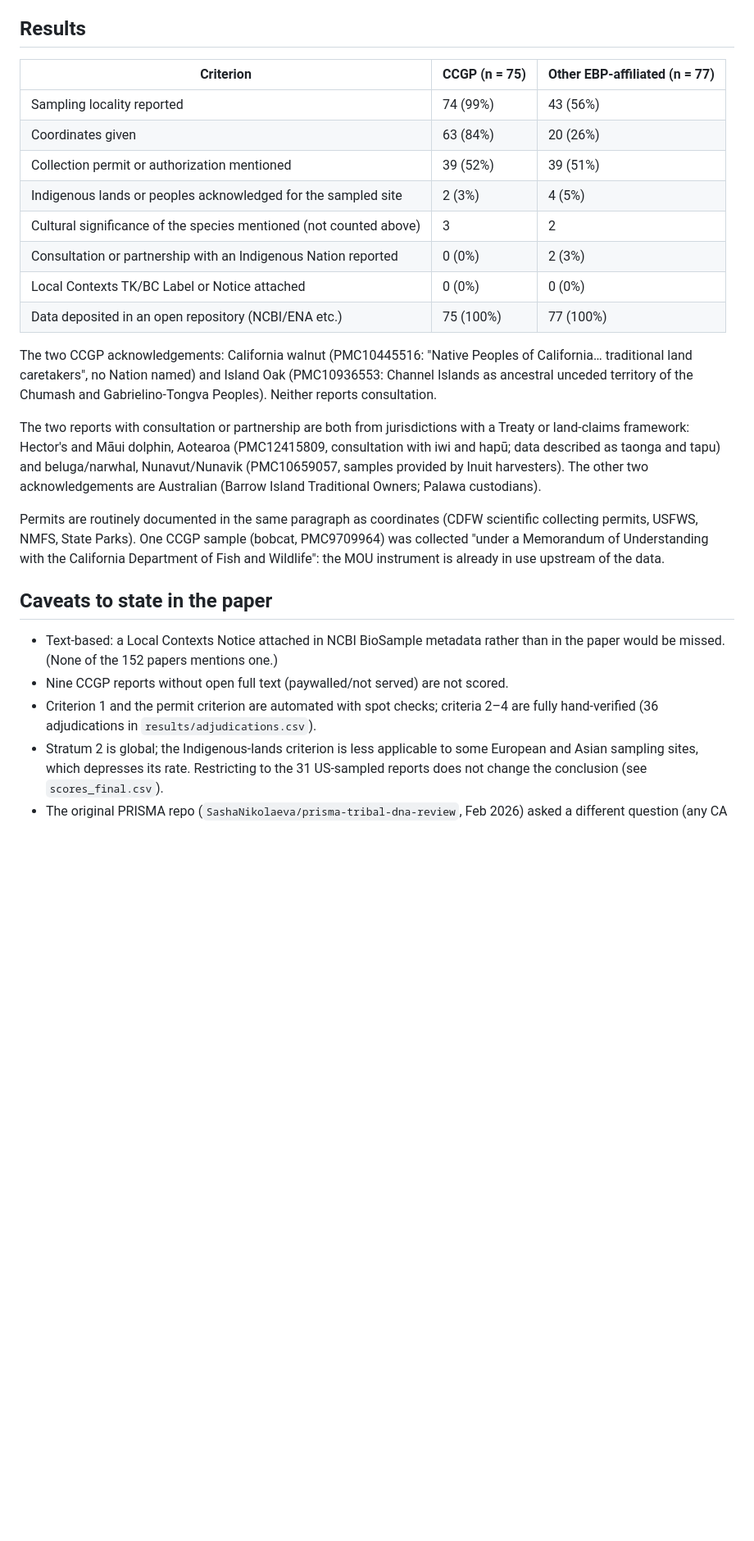
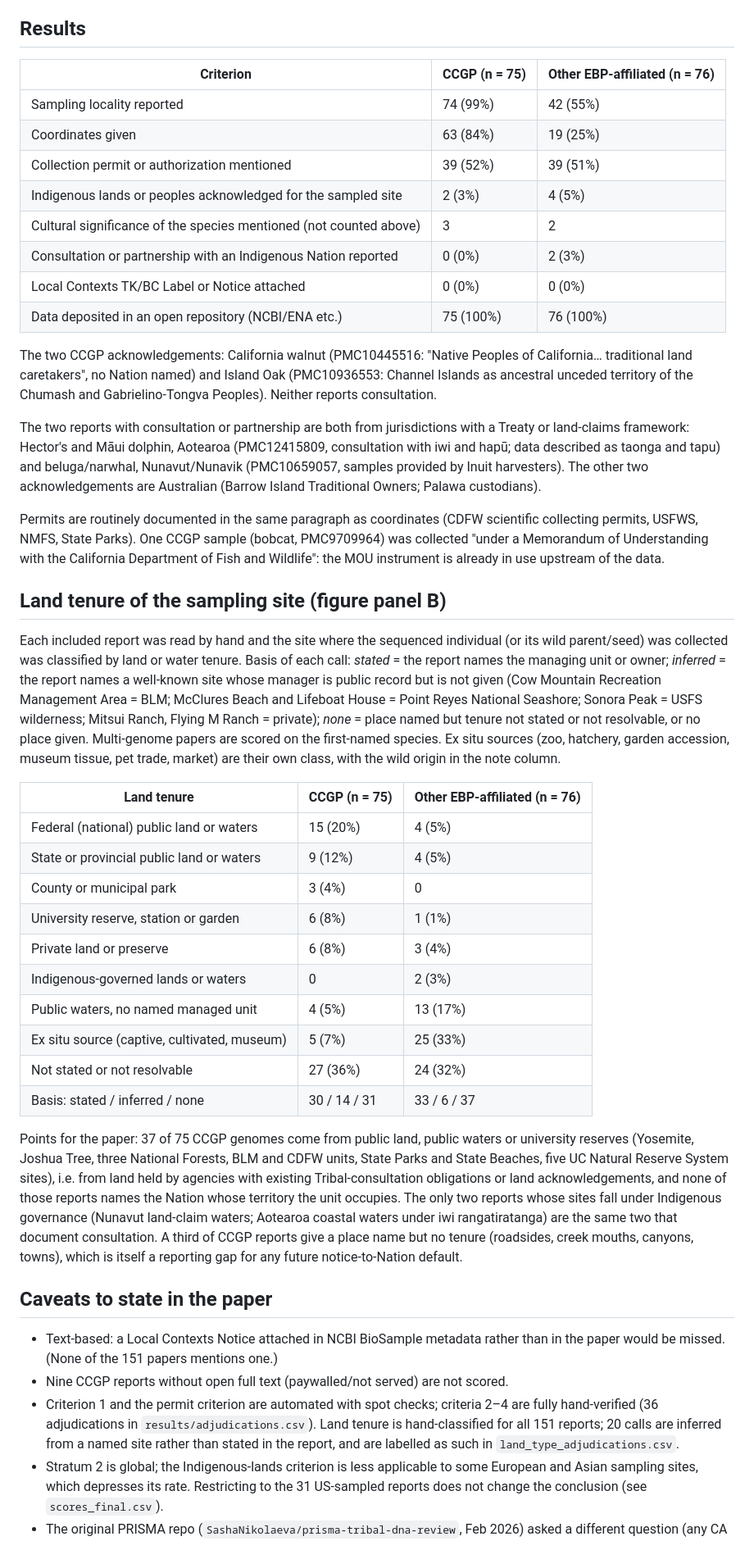
Before and after one commit to SashaNikolaeva/genomic-governance-audits, a Markdown page: genome_report_audit/results/AUDIT_SUMMARY.md, the part around one of its changes. Shown at 82% size. Drawn GitHub-style; blank space fills up the shorter version.

```diff
--- a/genome_report_audit/results/AUDIT_SUMMARY.md
+++ b/genome_report_audit/results/AUDIT_SUMMARY.md
@@ -38,16 +40,16 @@ data sovereignty…") could not trigger a hit.
 
 ## Results
 
-| Criterion | CCGP (n = 75) | Other EBP-affiliated (n = 77) |
+| Criterion | CCGP (n = 75) | Other EBP-affiliated (n = 76) |
 |---|---|---|
-| Sampling locality reported | 74 (99%) | 43 (56%) |
-| Coordinates given | 63 (84%) | 20 (26%) |
+| Sampling locality reported | 74 (99%) | 42 (55%) |
+| Coordinates given | 63 (84%) | 19 (25%) |
 | Collection permit or authorization mentioned | 39 (52%) | 39 (51%) |
 | Indigenous lands or peoples acknowledged for the sampled site | 2 (3%) | 4 (5%) |
 | Cultural significance of the species mentioned (not counted above) | 3 | 2 |
 | Consultation or partnership with an Indigenous Nation reported | 0 (0%) | 2 (3%) |
 | Local Contexts TK/BC Label or Notice attached | 0 (0%) | 0 (0%) |
-| Data deposited in an open repository (NCBI/ENA etc.) | 75 (100%) | 77 (100%) |
+| Data deposited in an open repository (NCBI/ENA etc.) | 75 (100%) | 76 (100%) |
 
 The two CCGP acknowledgements: California walnut (PMC10445516: "Native Peoples of
 California… traditional land caretakers", no Nation named) and Island Oak (PMC10936553:
@@ -65,13 +67,51 @@ collecting permits, USFWS, NMFS, State Parks). One CCGP sample (bobcat, PMC97099
 collected "under a Memorandum of Understanding with the California Department of Fish
 and Wildlife": the MOU instrument is already in use upstream of the data.
 
+## Land tenure of the sampling site (figure panel B)
+
+Each included report was read by hand and the site where the sequenced individual (or its
+wild parent/seed) was collected was classified by land or water tenure. Basis of each call:
+*stated* = the report names the managing unit or owner; *inferred* = the report names a
+well-known site whose manager is public record but is not given (Cow Mountain Recreation
+Management Area = BLM; McClures Beach and Lifeboat House = Point Reyes National Seashore;
+Sonora Peak = USFS wilderness; Mitsui Ranch, Flying M Ranch = private); *none* = place
+named but tenure not stated or not resolvable, or no place given. Multi-genome papers are
+scored on the first-named species. Ex situ sources (zoo, hatchery, garden accession, museum
+tissue, pet trade, market) are their own class, with the wild origin in the note column.
+
+| Land tenure | CCGP (n = 75) | Other EBP-affiliated (n = 76) |
+|---|---|---|
+| Federal (national) public land or waters | 15 (20%) | 4 (5%) |
+| State or provincial public land or waters | 9 (12%) | 4 (5%) |
+| County or municipal park | 3 (4%) | 0 |
+| University reserve, station or garden | 6 (8%) | 1 (1%) |
+| Private land or preserve | 6 (8%) | 3 (4%) |
+| Indigenous-governed lands or waters | 0 | 2 (3%) |
+| Public waters, no named managed unit | 4 (5%) | 13 (17%) |
+| Ex situ source (captive, cultivated, museum) | 5 (7%) | 25 (33%) |
+| Not stated or not resolvable | 27 (36%) | 24 (32%) |
+| Basis: stated / inferred / none | 30 / 14 / 31 | 33 / 6 / 37 |
+
+Points for the paper: 37 of 75 CCGP genomes come from public land, public waters or
+university reserves (Yosemite, Joshua Tree, three National Forests, BLM and CDFW units,
+State Parks and State Beaches, five UC Natural Reserve System sites), i.e. from land
+held by agencies with existing Tribal-consultation obligations or land acknowledgements,
+and none of those reports names the Nation whose territory the unit occupies. The only
+two reports whose sites fall under Indigenous governance (Nunavut land-claim waters;
+Aotearoa coastal waters under iwi rangatiratanga) are the same two that document
+consultation. A third of CCGP reports give a place name but no tenure (roadsides, creek
+mouths, canyons, towns), which is itself a reporting gap for any future notice-to-Nation
+default.
+
 ## Caveats to state in the paper
 
 - Text-based: a Local Contexts Notice attached in NCBI BioSample metadata rather than
-  in the paper would be missed. (None of the 152 papers mentions one.)
+  in the paper would be missed. (None of the 151 papers mentions one.)
 - Nine CCGP reports without open full text (paywalled/not served) are not scored.
 - Criterion 1 and the permit criterion are automated with spot checks; criteria 2–4 are
-  fully hand-verified (36 adjudications in `results/adjudications.csv`).
+  fully hand-verified (36 adjudications in `results/adjudications.csv`). Land tenure is
+  hand-classified for all 151 reports; 20 calls are inferred from a named site rather than
+  stated in the report, and are labelled as such in `land_type_adjudications.csv`.
 - Stratum 2 is global; the Indigenous-lands criterion is less applicable to some
   European and Asian sampling sites, which depresses its rate. Restricting to the 31
   US-sampled reports does not change the conclusion (see `scores_final.csv`).
```
Also changed, not shown: other parts of genome_report_audit/results/AUDIT_SUMMARY.md (+4 -2 lines), README.md (+32 -5 lines), genome_report_audit/figures/governance_audit.png, 9 other files.
